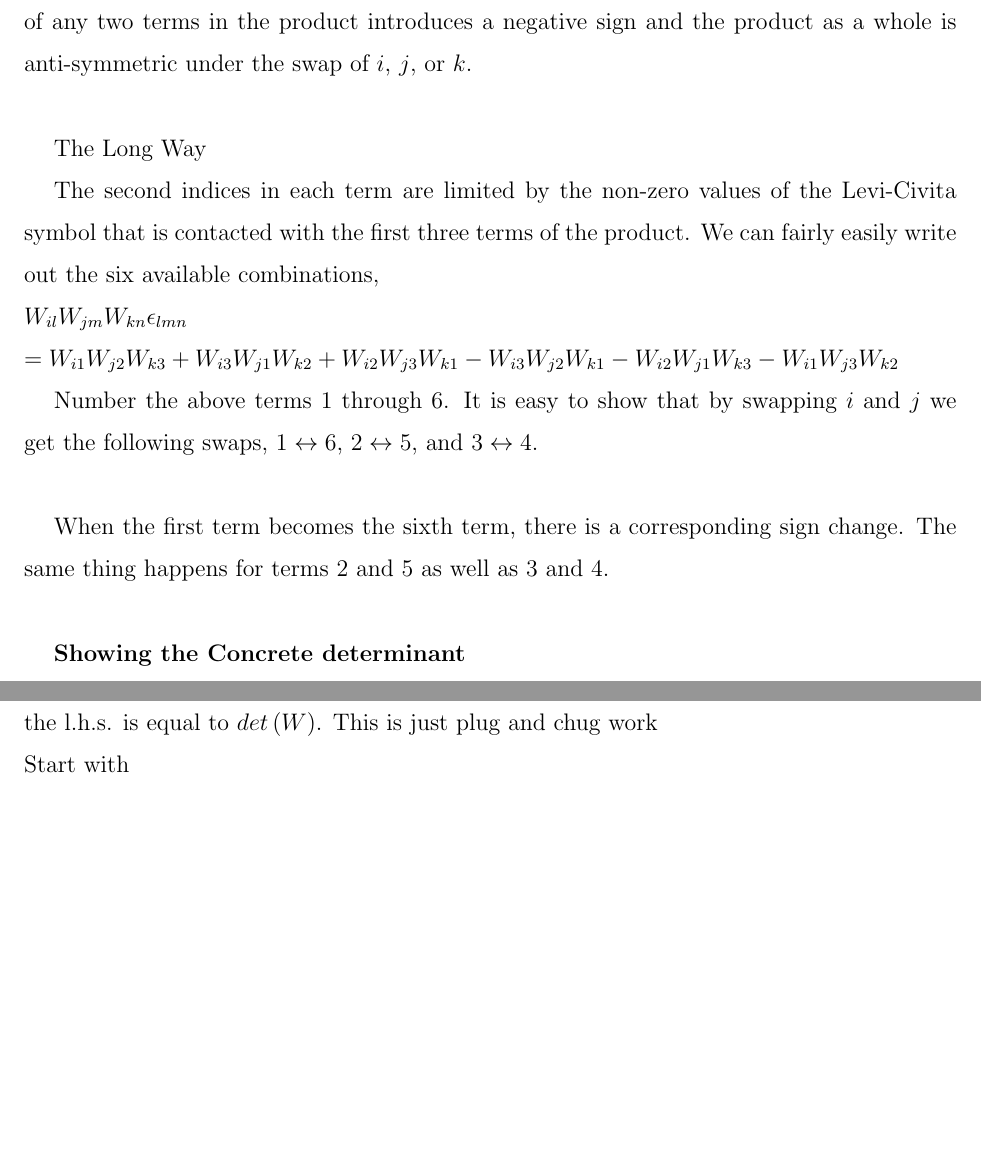
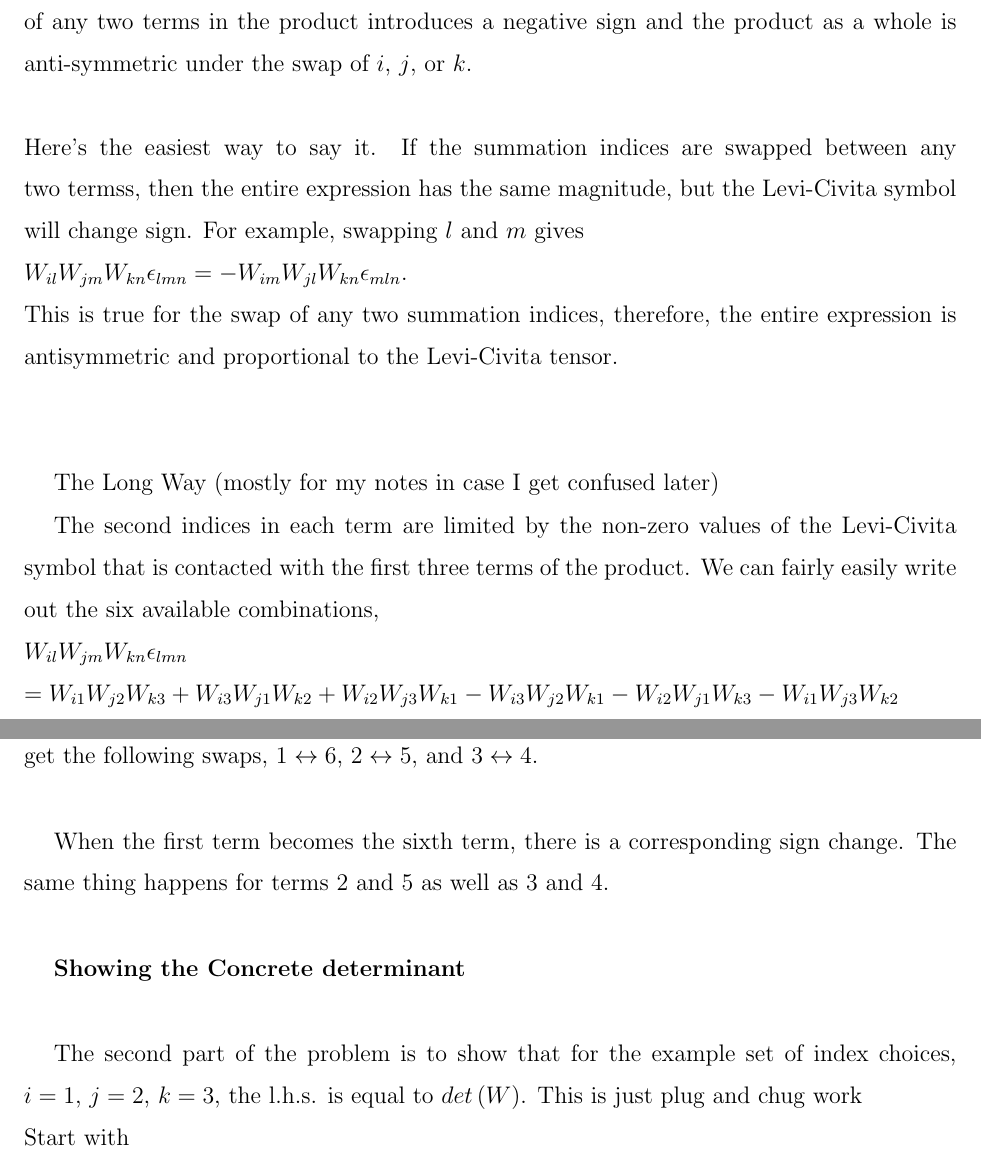
Before and after one commit to hcarter333/EMII_HWork, a LaTeX paper (HWI.tex): two parts of pages 10 and 11 of 12, joined at a grey line, cut so that both start at the same text, the shorter picture padded with empty space. Compiled offline with pdfLaTeX.

Commit message:
Final turned in version

```diff
--- a/HWI.tex
+++ b/HWI.tex
@@ -301,8 +301,16 @@ $W_{il}W_{jm}W_{kn} \rightarrow W_{im}W_{jl}W_{kn}$
 
 Swapping the summation indices however, swaps the two indices in the Levi-Civita symbol which changes the sign of the symbol.  This means that, interchanging the first indices of any two terms in the product introduces a negative sign and the product as a whole is anti-symmetric under the swap of $i$, $j$, or $k$.
 \\
+\\
+Here's the easiest way to say it.  If the summation indices are swapped between any two termss, then the entire expression has the same magnitude, but the Levi-Civita symbol will change sign.  For example, swapping $l$ and $m$ gives
+\\
+$W_{il}W_{jm}W_{kn} \epsilon_{lmn} = -W_{im}W_{jl}W_{kn} \epsilon_{mln}$.
+\\
+This is true for the swap of any two summation indices, therefore, the entire expression is antisymmetric and proportional to the Levi-Civita tensor.
+\\
+\\
 
-The Long Way
+The Long Way (mostly for my notes in case I get confused later)
 
 The second indices in each term are limited by the non-zero values of the Levi-Civita symbol that is contacted with the first three terms of the product.  We can fairly easily write out the six available combinations,\\
 $W_{il}W_{jm}W_{kn}\epsilon_{lmn}$\\
@@ -315,7 +323,7 @@ When the first term becomes the sixth term, there is a corresponding sign change
 
 {\bf Showing the Concrete determinant}\\
 
-The second part of the problem is to show that for the index choices, $i = 1$, $j = 2$, $k = 3$, the l.h.s. is equal to $det\left(W\right)$.  This is just plug and chug work\\
+The second part of the problem is to show that for the example set of index choices, $i = 1$, $j = 2$, $k = 3$, the l.h.s. is equal to $det\left(W\right)$.  This is just plug and chug work\\
 Start with\\
 $W_{il}W_{jm}W_{kn} \rightarrow W_{1l}W_{2m}W_{3n}$\\
 There are six terms in the contracted sum\\
```
Also changed, not shown: HWI.tex (2 more changed lines).
